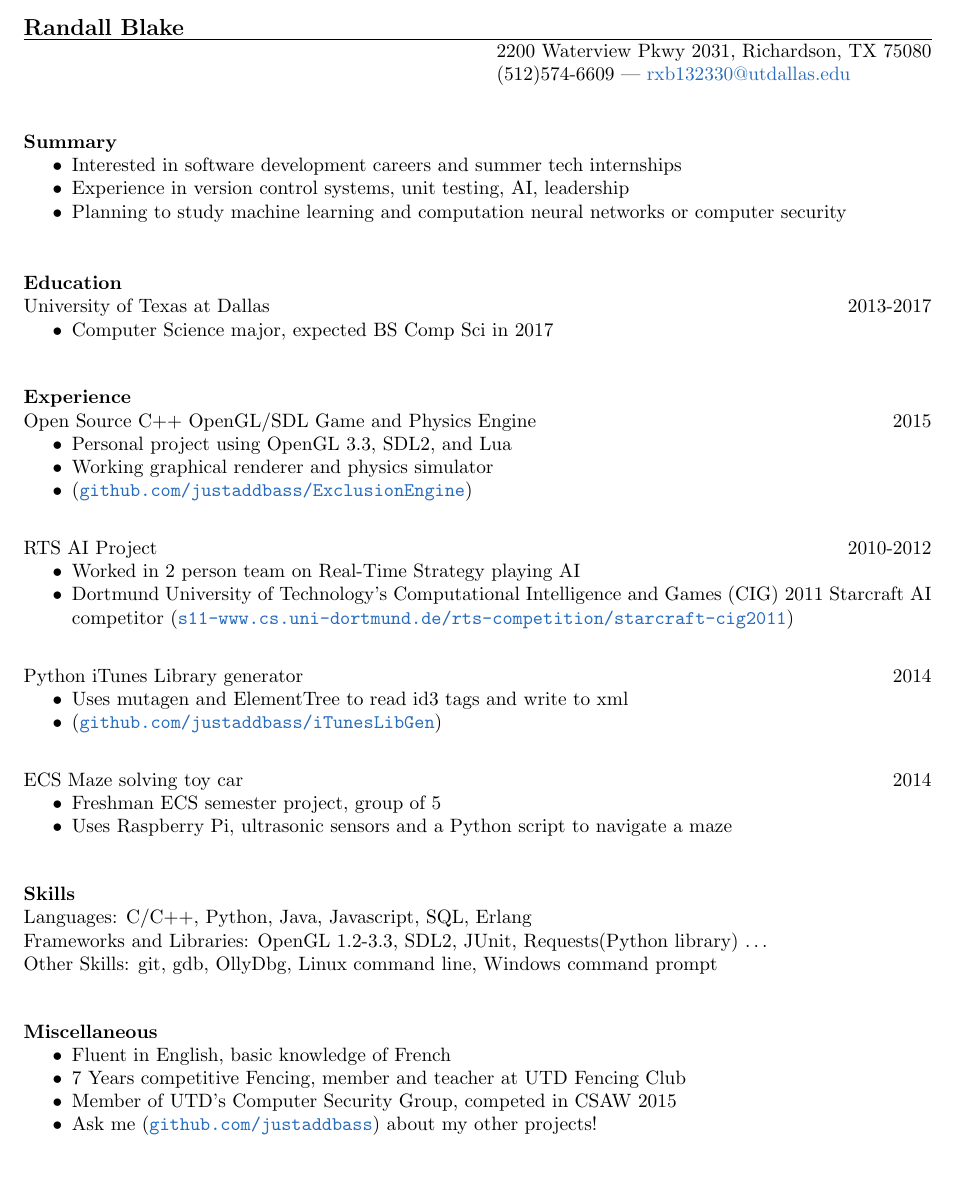
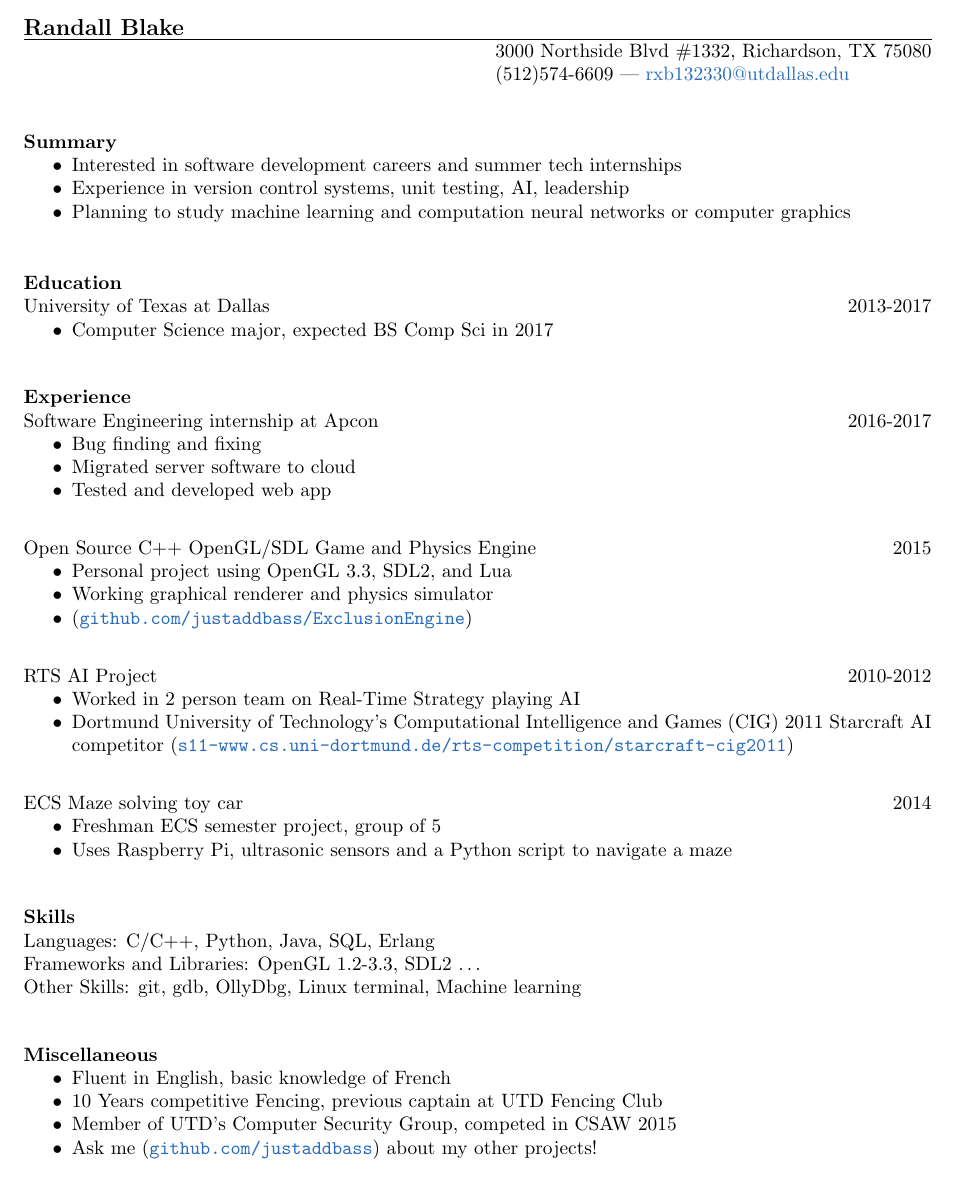
Before and after one commit to rkblake/Resume, a LaTeX CV (resume.tex): part of the page, cut so that both start at the same text. Compiled offline with pdfLaTeX.

Commit message:
updated resume

```diff
--- a/resume.tex
+++ b/resume.tex
@@ -16,7 +16,7 @@
 
 \begin{document}
 	\name{Randall Blake}
-	\address{2200 Waterview Pkwy 2031, Richardson, TX 75080}
+	\address{3000 Northside Blvd \#1332, Richardson, TX 75080}
 	\address{(512)574-6609 |
 	\href{mailto:rxb132330@utdallas.edu}{rxb132330@utdallas.edu}}
 
@@ -28,7 +28,7 @@
 	\begin{itemize} \itemsep -2pt
 	\item Interested in software development careers and summer tech internships
 	\item Experience in version control systems, unit testing, AI, leadership
-	\item Planning to study machine learning and computation neural networks or computer security
+	\item Planning to study machine learning and computation neural networks or computer graphics
 	\end{itemize}
 
 \vspace{8pt}
@@ -43,6 +43,15 @@ University of Texas at Dallas \hfill 2013-2017 \\
 \vspace{8pt}
 \section{Experience}
 \vspace{12pt}
+Software Engineering internship at Apcon
+\hfill 2016-2017
+	\begin{itemize} \itemsep -2pt
+	\item Bug finding and fixing
+	\item Migrated server software to cloud
+	\item Tested and developed web app
+	\end{itemize}
+
+\vspace{6pt}
 Open Source C++ OpenGL/SDL Game and Physics Engine
 \hfill 2015
 	\begin{itemize} \itemsep -2pt
@@ -60,13 +69,13 @@ RTS AI Project
         competitor (\href{https://www.s11-www.cs.uni-dortmund.de/rts-competition/starcraft-cig2011}{\texttt{s11-www.cs.uni-dortmund.de/rts-competition/starcraft-cig2011}})
 	\end{itemize}
 
-\vspace{6pt}
-Python iTunes Library generator
-\hfill 2014
-	\begin{itemize} \itemsep -2pt
-	\item Uses mutagen and ElementTree to read id3 tags and write to xml
-	\item (\href{https://github.com/justaddbass/iTunesLibGen}{\texttt{github.com/justaddbass/iTunesLibGen}})
-	\end{itemize}
+%\vspace{6pt}
+%Python iTunes Library generator
+%\hfill 2014
+%	\begin{itemize} \itemsep -2pt
+%	\item Uses mutagen and ElementTree to read id3 tags and write to xml
+%	\item (\href{https://github.com/justaddbass/iTunesLibGen}{\texttt{github.com/justaddbass/iTunesLibGen}})
+%	\end{itemize}
 
 \vspace{6pt}
 ECS Maze solving toy car
@@ -79,16 +88,16 @@ ECS Maze solving toy car
 \vspace{8pt}
 \section{Skills}
 \vspace{12pt}
-	Languages: C/C++, Python, Java, Javascript, SQL, Erlang \\
-	Frameworks and Libraries: OpenGL 1.2-3.3, SDL2, JUnit, Requests(Python library) \ldots \\
-	Other Skills: git, gdb, OllyDbg, Linux command line, Windows command prompt
+	Languages: C/C++, Python, Java, SQL, Erlang \\
+	Frameworks and Libraries: OpenGL 1.2-3.3, SDL2 \ldots \\
+	Other Skills: git, gdb, OllyDbg, Linux terminal, Machine learning
 
 \vspace{8pt}
 \section{Miscellaneous}
 \vspace{22pt}
 	\begin{itemize} \itemsep -2pt
 	\item Fluent in English, basic knowledge of French
-	\item 7 Years competitive Fencing, member and teacher at UTD Fencing Club
+	\item 10 Years competitive Fencing, previous captain at UTD Fencing Club
 	\item Member of UTD's Computer Security Group, competed in CSAW 2015
 	\item Ask me (\href{https://github.com/justaddbass}{\texttt{github.com/justaddbass}}) about my other projects!
 	\end{itemize}
```
Also changed, not shown: resume.pdf.
